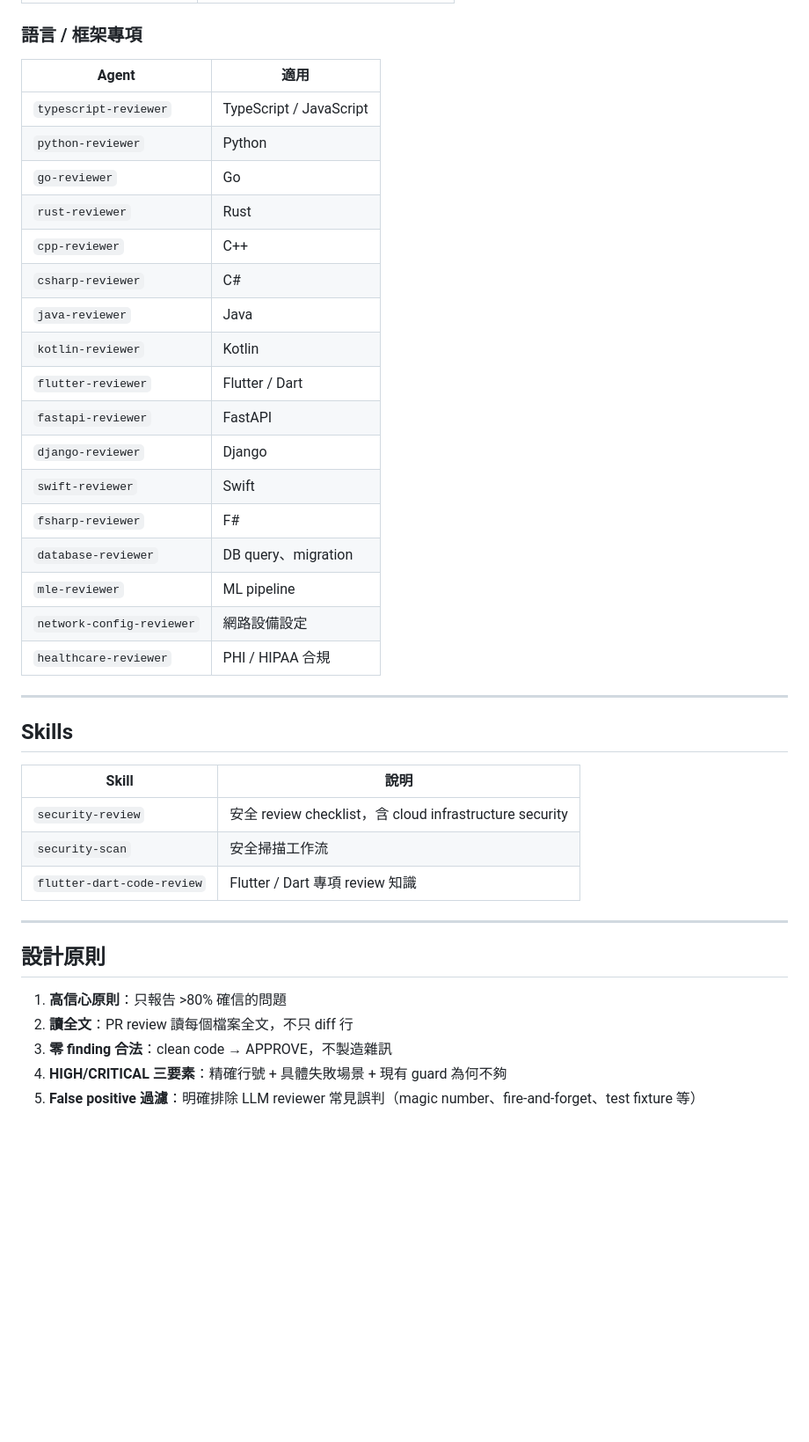
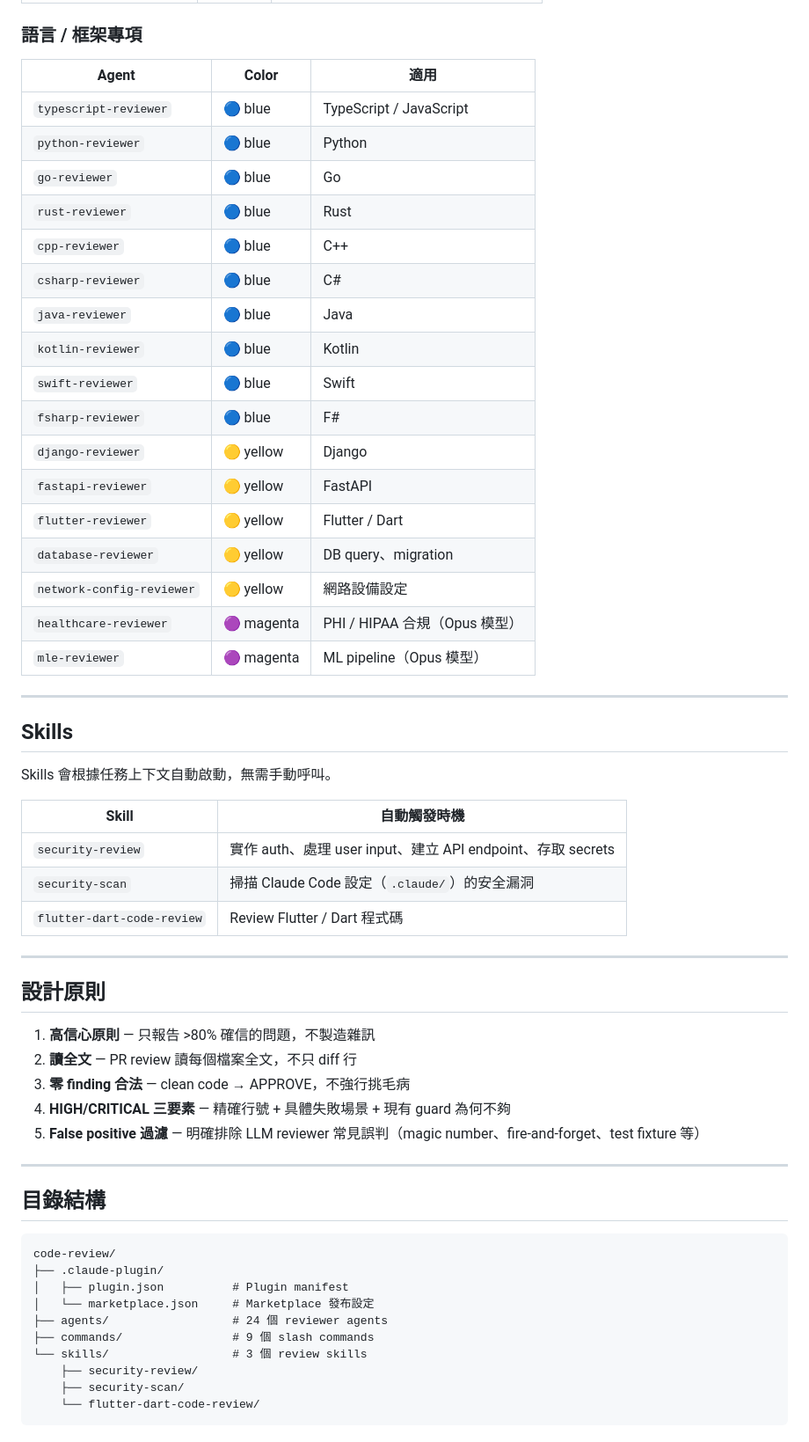
Before and after one commit to jurislm/code-review, a Markdown page: README.md, the part around one of its changes. Shown at 88% size. GitHub-like rendering; blank space fills up the shorter version.

Commit message:
docs: rewrite README with installation guide and usage tutorial

````diff
--- a/README.md
+++ b/README.md
@@ -90,42 +144,61 @@ cp -r skills/* ~/.claude/skills/
 
 ### 語言 / 框架專項
 
-| Agent | 適用 |
-|-------|------|
-| `typescript-reviewer` | TypeScript / JavaScript |
-| `python-reviewer` | Python |
-| `go-reviewer` | Go |
-| `rust-reviewer` | Rust |
-| `cpp-reviewer` | C++ |
-| `csharp-reviewer` | C# |
-| `java-reviewer` | Java |
-| `kotlin-reviewer` | Kotlin |
-| `flutter-reviewer` | Flutter / Dart |
-| `fastapi-reviewer` | FastAPI |
-| `django-reviewer` | Django |
-| `swift-reviewer` | Swift |
-| `fsharp-reviewer` | F# |
-| `database-reviewer` | DB query、migration |
-| `mle-reviewer` | ML pipeline |
-| `network-config-reviewer` | 網路設備設定 |
-| `healthcare-reviewer` | PHI / HIPAA 合規 |
+| Agent | Color | 適用 |
+|-------|-------|------|
+| `typescript-reviewer` | 🔵 blue | TypeScript / JavaScript |
+| `python-reviewer` | 🔵 blue | Python |
+| `go-reviewer` | 🔵 blue | Go |
+| `rust-reviewer` | 🔵 blue | Rust |
+| `cpp-reviewer` | 🔵 blue | C++ |
+| `csharp-reviewer` | 🔵 blue | C# |
+| `java-reviewer` | 🔵 blue | Java |
+| `kotlin-reviewer` | 🔵 blue | Kotlin |
+| `swift-reviewer` | 🔵 blue | Swift |
+| `fsharp-reviewer` | 🔵 blue | F# |
+| `django-reviewer` | 🟡 yellow | Django |
+| `fastapi-reviewer` | 🟡 yellow | FastAPI |
+| `flutter-reviewer` | 🟡 yellow | Flutter / Dart |
+| `database-reviewer` | 🟡 yellow | DB query、migration |
+| `network-config-reviewer` | 🟡 yellow | 網路設備設定 |
+| `healthcare-reviewer` | 🟣 magenta | PHI / HIPAA 合規（Opus 模型） |
+| `mle-reviewer` | 🟣 magenta | ML pipeline（Opus 模型） |
 
 ---
 
 ## Skills
 
-| Skill | 說明 |
-|-------|------|
-| `security-review` | 安全 review checklist，含 cloud infrastructure security |
-| `security-scan` | 安全掃描工作流 |
-| `flutter-dart-code-review` | Flutter / Dart 專項 review 知識 |
+Skills 會根據任務上下文自動啟動，無需手動呼叫。
+
+| Skill | 自動觸發時機 |
+|-------|-------------|
+| `security-review` | 實作 auth、處理 user input、建立 API endpoint、存取 secrets |
+| `security-scan` | 掃描 Claude Code 設定（`.claude/`）的安全漏洞 |
+| `flutter-dart-code-review` | Review Flutter / Dart 程式碼 |
 
 ---
 
 ## 設計原則
 
-1. **高信心原則**：只報告 >80% 確信的問題
-2. **讀全文**：PR review 讀每個檔案全文，不只 diff 行
-3. **零 finding 合法**：clean code → APPROVE，不製造雜訊
-4. **HIGH/CRITICAL 三要素**：精確行號 + 具體失敗場景 + 現有 guard 為何不夠
-5. **False positive 過濾**：明確排除 LLM reviewer 常見誤判（magic number、fire-and-forget、test fixture 等）
+1. **高信心原則** — 只報告 >80% 確信的問題，不製造雜訊
+2. **讀全文** — PR review 讀每個檔案全文，不只 diff 行
+3. **零 finding 合法** — clean code → APPROVE，不強行挑毛病
+4. **HIGH/CRITICAL 三要素** — 精確行號 + 具體失敗場景 + 現有 guard 為何不夠
+5. **False positive 過濾** — 明確排除 LLM reviewer 常見誤判（magic number、fire-and-forget、test fixture 等）
+
+---
+
+## 目錄結構
+
+```
+code-review/
+├── .claude-plugin/
+│   ├── plugin.json          # Plugin manifest
+│   └── marketplace.json     # Marketplace 發布設定
+├── agents/                  # 24 個 reviewer agents
+├── commands/                # 9 個 slash commands
+└── skills/                  # 3 個 review skills
+    ├── security-review/
+    ├── security-scan/
+    └── flutter-dart-code-review/
+```
````
Also changed, not shown: other parts of README.md (+105 -51 lines).
